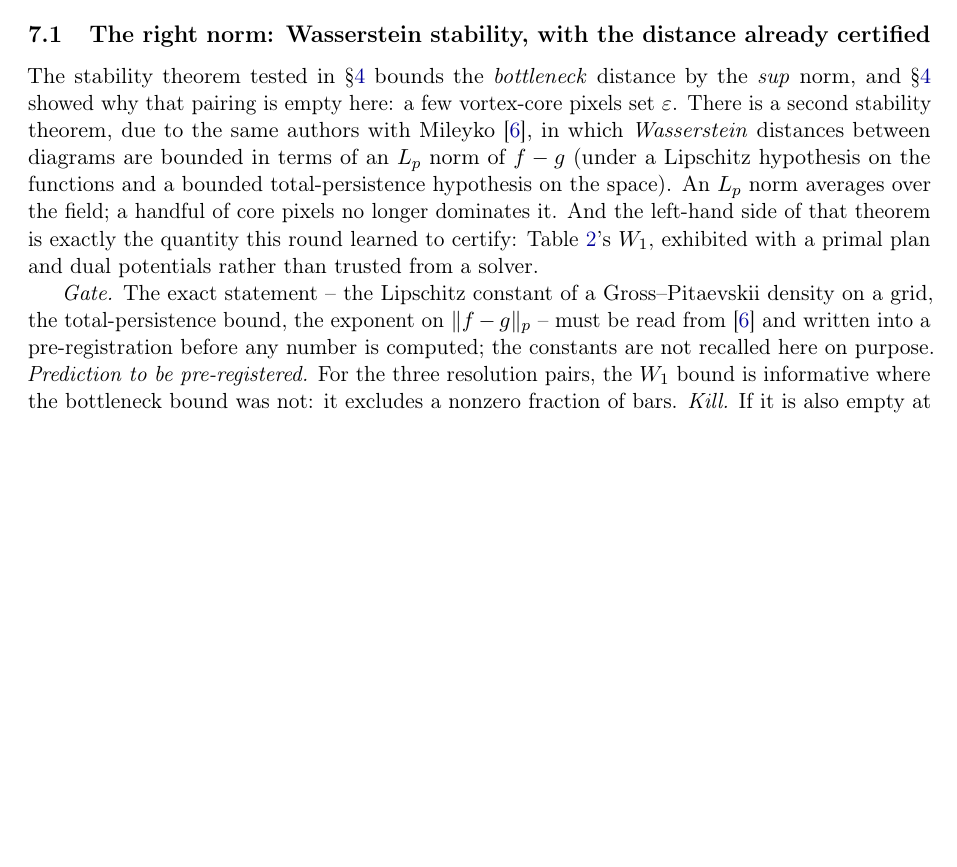
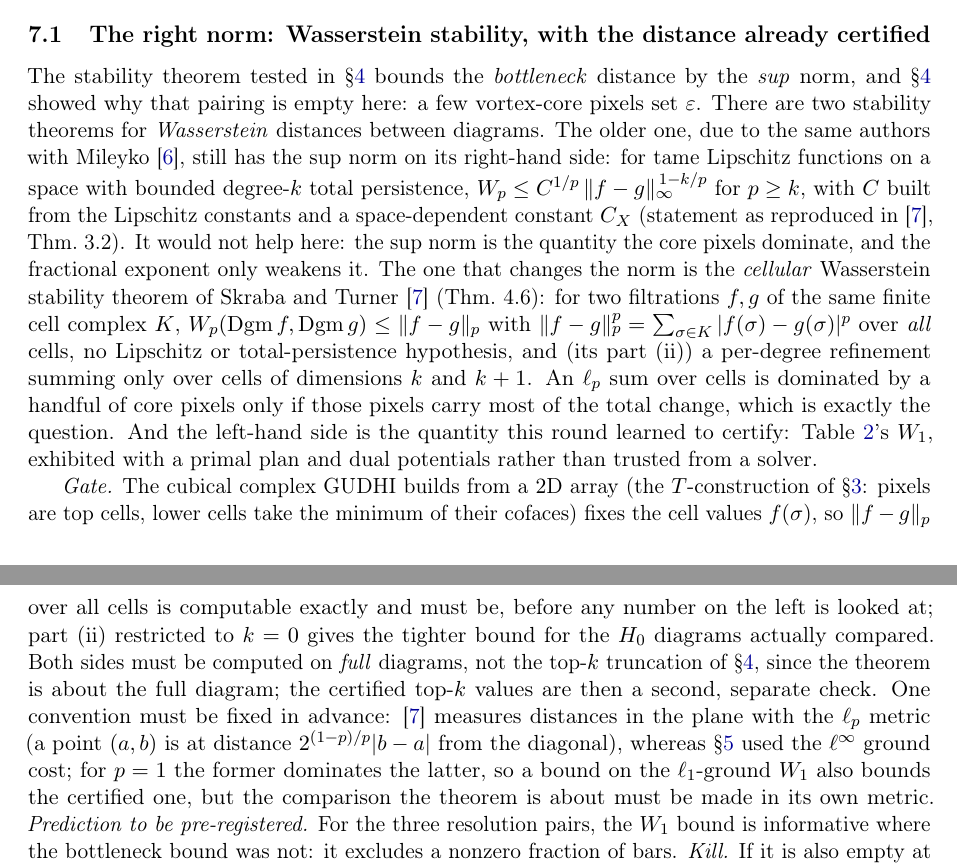
Before and after one commit to xaviercallens/SocrateAI-Scientific-QuantumFluids, a LaTeX paper (paper/closed_loop.tex): part of page 5 of 8 before the commit and two parts of pages 5 and 6 of 8 after it, the two joined at a grey line, cut so that both start at the same text, the shorter picture padded with empty space. Compiled offline with pdfLaTeX.

Commit message:
Closed-loop paper §7.1: the ℓ_p Wasserstein stability bound is Skraba–Turner (Thm 4.6, cellular, over all cells), not CSEHM 2010, whose bound stays in the sup norm with a fractional exponent; gate rewritten accordingly

```diff
--- a/paper/closed_loop.tex
+++ b/paper/closed_loop.tex
@@ -291,18 +292,33 @@ ordered from the one closest to what was actually measured to the one furthest f
 
 The stability theorem tested in \S\ref{sec:results} bounds the \emph{bottleneck} distance by the
 \emph{sup} norm, and \S\ref{sec:results} showed why that pairing is empty here: a few vortex-core pixels
-set $\varepsilon$. There is a second stability theorem, due to the same authors with
-Mileyko~\cite{CSEHM2010}, in which \emph{Wasserstein} distances between diagrams are bounded in terms of
-an $L_p$ norm of $f-g$ (under a Lipschitz hypothesis on the functions and a bounded total-persistence
-hypothesis on the space). An $L_p$ norm averages over the field; a handful of core pixels no longer
-dominates it. And the left-hand side of that theorem is exactly the quantity this round learned to
-certify: Table~\ref{tab:certificates}'s $W_1$, exhibited with a primal plan and dual potentials rather
-than trusted from a solver.
+set $\varepsilon$. There are two stability theorems for \emph{Wasserstein} distances between diagrams.
+The older one, due to the same authors with Mileyko~\cite{CSEHM2010}, still has the sup norm on its
+right-hand side: for tame Lipschitz functions on a space with bounded degree-$k$ total persistence,
+$W_p \le C^{1/p}\,\|f-g\|_\infty^{\,1-k/p}$ for $p\ge k$, with $C$ built from the Lipschitz constants
+and a space-dependent constant~$C_X$ (statement as reproduced in~\cite{SkrabaTurner2020}, Thm.~3.2). It
+would not help here: the sup norm is the quantity the core pixels dominate, and the fractional exponent
+only weakens it. The one that changes the norm is the \emph{cellular} Wasserstein stability theorem of
+Skraba and Turner~\cite{SkrabaTurner2020} (Thm.~4.6): for two filtrations $f,g$ of the same finite cell
+complex $K$, $W_p(\mathrm{Dgm}\,f,\mathrm{Dgm}\,g)\le\|f-g\|_p$ with
+$\|f-g\|_p^p=\sum_{\sigma\in K}|f(\sigma)-g(\sigma)|^p$ over \emph{all} cells, no Lipschitz or
+total-persistence hypothesis, and (its part~(ii)) a per-degree refinement summing only over cells of
+dimensions $k$ and $k+1$. An $\ell_p$ sum over cells is dominated by a handful of core pixels only if
+those pixels carry most of the total change, which is exactly the question. And the left-hand side is
+the quantity this round learned to certify: Table~\ref{tab:certificates}'s $W_1$, exhibited with a
+primal plan and dual potentials rather than trusted from a solver.
 
-\emph{Gate.} The exact statement -- the Lipschitz constant of a Gross--Pitaevskii density on a grid,
-the total-persistence bound, the exponent on $\|f-g\|_p$ -- must be read from~\cite{CSEHM2010} and
-written into a pre-registration before any number is computed; the constants are not recalled here on
-purpose. \emph{Prediction to be pre-registered.} For the three resolution pairs, the $W_1$ bound is
+\emph{Gate.} The cubical complex GUDHI builds from a $2$D array (the $T$-construction of
+\S\ref{sec:method}: pixels are top cells, lower cells take the minimum of their cofaces) fixes the cell
+values $f(\sigma)$, so $\|f-g\|_p$ over all cells is computable exactly and must be, before any number
+on the left is looked at; part~(ii) restricted to $k=0$ gives the tighter bound for the $H_0$ diagrams
+actually compared. Both sides must be computed on \emph{full} diagrams, not the top-$k$ truncation of
+\S\ref{sec:results}, since the theorem is about the full diagram; the certified top-$k$ values are then
+a second, separate check. One convention must be fixed in advance: \cite{SkrabaTurner2020} measures
+distances in the plane with the $\ell_p$ metric (a point $(a,b)$ is at distance $2^{(1-p)/p}|b-a|$ from
+the diagonal), whereas \S\ref{sec:duality} used the $\ell^\infty$ ground cost; for $p=1$ the former
+dominates the latter, so a bound on the $\ell_1$-ground $W_1$ also bounds the certified one, but the
+comparison the theorem is about must be made in its own metric. \emph{Prediction to be pre-registered.} For the three resolution pairs, the $W_1$ bound is
 informative where the bottleneck bound was not: it excludes a nonzero fraction of bars. \emph{Kill.}
 If it is also empty at $\xi/\Delta x=4$ vs.\ $8$, then no stability theorem rescues that resolution
 comparison, and the honest conclusion is that $\xi/\Delta x=4$ is simply not a resolution at which
```
Also changed, not shown: paper/refs_closed_loop.bib (+1 -0 lines), paper/closed_loop.pdf, paper/closed_loop.tex (1 more changed lines).
